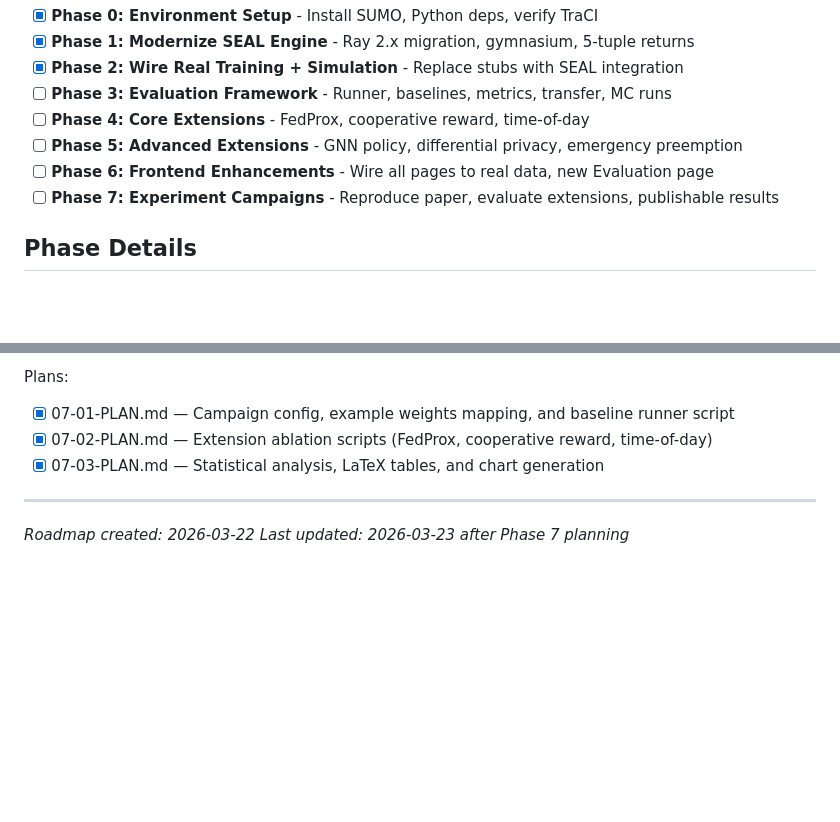
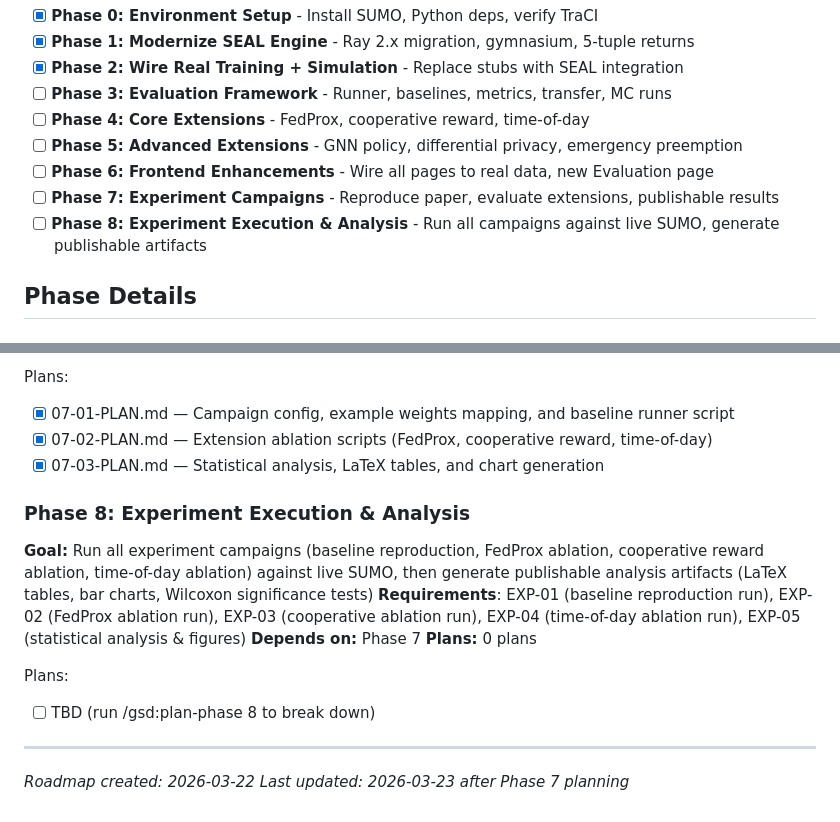
Before and after one commit to HamdanKAlmehairbi/RoadsidePrediction, a Markdown page: .planning/ROADMAP.md, 2 parts joined by grey strips. Drawn GitHub-style; blank space fills up the shorter version.

Commit message:
docs(roadmap): add Phase 8 — Experiment Execution & Analysis
Run all campaigns (baseline, FedProx, cooperative, time-of-day) against
live SUMO and generate publishable LaTeX tables, bar charts, and
Wilcoxon significance tests.

Co-Authored-By: Claude Opus 4.6 <noreply@anthropic.com>

```diff
--- a/.planning/ROADMAP.md
+++ b/.planning/ROADMAP.md
@@ -14,6 +14,7 @@ Transform a mock-data dashboard into a real FedRL research platform. Phases 0-2
 - [ ] **Phase 5: Advanced Extensions** - GNN policy, differential privacy, emergency preemption
 - [ ] **Phase 6: Frontend Enhancements** - Wire all pages to real data, new Evaluation page
 - [ ] **Phase 7: Experiment Campaigns** - Reproduce paper, evaluate extensions, publishable results
+- [ ] **Phase 8: Experiment Execution & Analysis** - Run all campaigns against live SUMO, generate publishable artifacts
 
 ## Phase Details
 
@@ -163,6 +164,16 @@ Plans:
 - [x] 07-02-PLAN.md — Extension ablation scripts (FedProx, cooperative reward, time-of-day)
 - [x] 07-03-PLAN.md — Statistical analysis, LaTeX tables, and chart generation
 
+### Phase 8: Experiment Execution & Analysis
+
+**Goal:** Run all experiment campaigns (baseline reproduction, FedProx ablation, cooperative reward ablation, time-of-day ablation) against live SUMO, then generate publishable analysis artifacts (LaTeX tables, bar charts, Wilcoxon significance tests)
+**Requirements**: EXP-01 (baseline reproduction run), EXP-02 (FedProx ablation run), EXP-03 (cooperative ablation run), EXP-04 (time-of-day ablation run), EXP-05 (statistical analysis & figures)
+**Depends on:** Phase 7
+**Plans:** 0 plans
+
+Plans:
+- [ ] TBD (run /gsd:plan-phase 8 to break down)
+
 ---
 *Roadmap created: 2026-03-22*
 *Last updated: 2026-03-23 after Phase 7 planning*
```
Also changed, not shown: .planning/STATE.md (+1 -0 lines).
